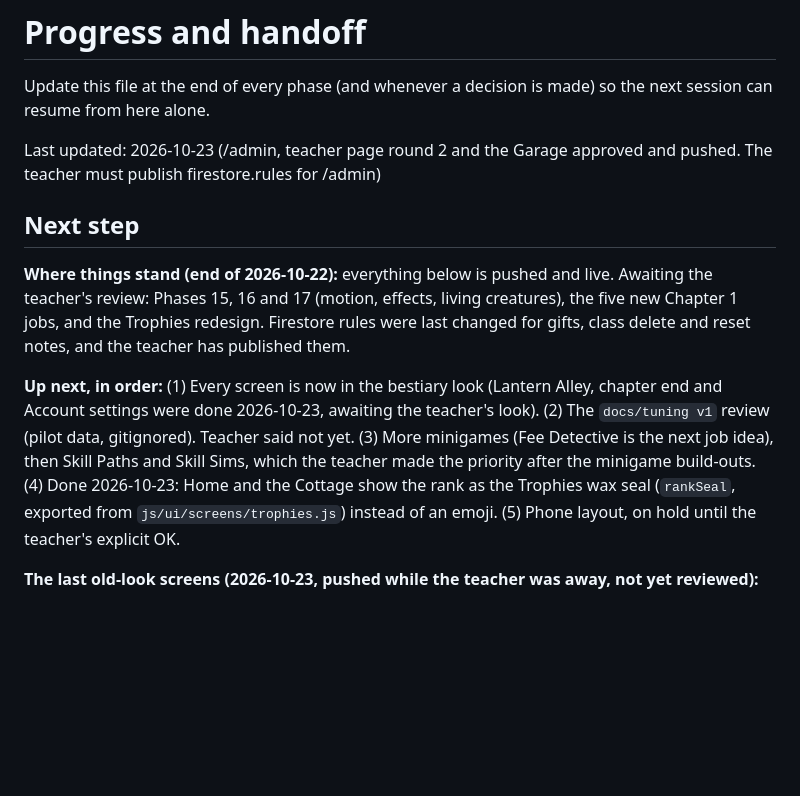
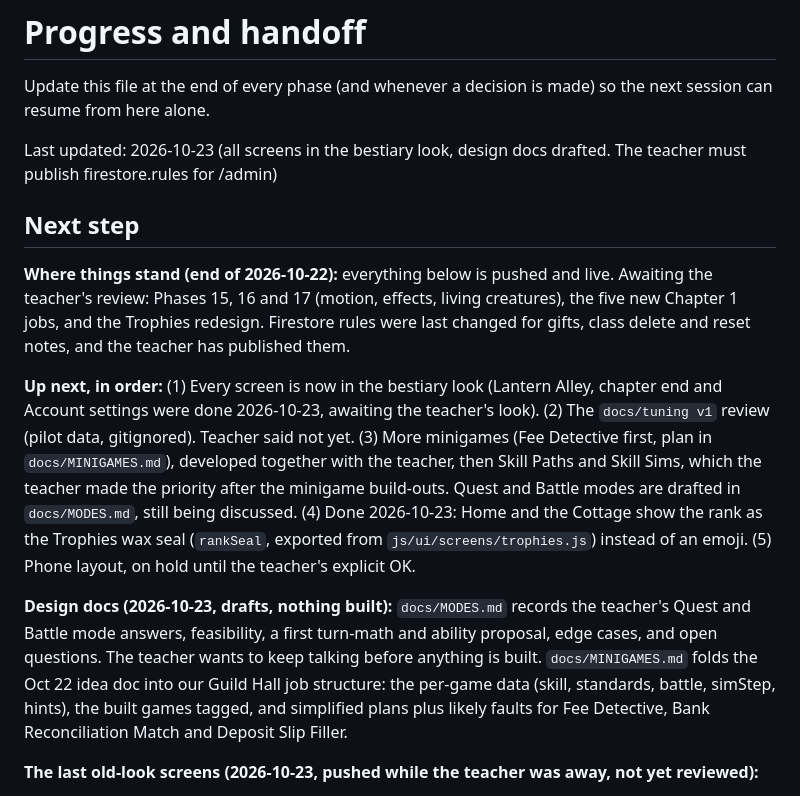
Before and after one commit to grannyconger/credit-creatures, a Markdown page: docs/PROGRESS.md, the part around the change. Rendered like a GitHub page; blank space fills up the shorter version.

Commit message:
Design docs: Quest and Battle modes draft, minigame plan with skill, standard and battle tags
Co-Authored-By: Claude Opus 5.5 <noreply@anthropic.com>

```diff
--- a/docs/PROGRESS.md
+++ b/docs/PROGRESS.md
@@ -2,13 +2,15 @@
 
 Update this file at the end of every phase (and whenever a decision is made) so the next session can resume from here alone.
 
-Last updated: 2026-10-23 (/admin, teacher page round 2 and the Garage approved and pushed. The teacher must publish firestore.rules for /admin)
+Last updated: 2026-10-23 (all screens in the bestiary look, design docs drafted. The teacher must publish firestore.rules for /admin)
 
 ## Next step
 
 **Where things stand (end of 2026-10-22):** everything below is pushed and live. Awaiting the teacher's review: Phases 15, 16 and 17 (motion, effects, living creatures), the five new Chapter 1 jobs, and the Trophies redesign. Firestore rules were last changed for gifts, class delete and reset notes, and the teacher has published them.
 
-**Up next, in order:** (1) Every screen is now in the bestiary look (Lantern Alley, chapter end and Account settings were done 2026-10-23, awaiting the teacher's look). (2) The `docs/tuning v1` review (pilot data, gitignored). Teacher said not yet. (3) More minigames (Fee Detective is the next job idea), then Skill Paths and Skill Sims, which the teacher made the priority after the minigame build-outs. (4) Done 2026-10-23: Home and the Cottage show the rank as the Trophies wax seal (`rankSeal`, exported from `js/ui/screens/trophies.js`) instead of an emoji. (5) Phone layout, on hold until the teacher's explicit OK.
+**Up next, in order:** (1) Every screen is now in the bestiary look (Lantern Alley, chapter end and Account settings were done 2026-10-23, awaiting the teacher's look). (2) The `docs/tuning v1` review (pilot data, gitignored). Teacher said not yet. (3) More minigames (Fee Detective first, plan in `docs/MINIGAMES.md`), developed together with the teacher, then Skill Paths and Skill Sims, which the teacher made the priority after the minigame build-outs. Quest and Battle modes are drafted in `docs/MODES.md`, still being discussed. (4) Done 2026-10-23: Home and the Cottage show the rank as the Trophies wax seal (`rankSeal`, exported from `js/ui/screens/trophies.js`) instead of an emoji. (5) Phone layout, on hold until the teacher's explicit OK.
+
+**Design docs (2026-10-23, drafts, nothing built):** `docs/MODES.md` records the teacher's Quest and Battle mode answers, feasibility, a first turn-math and ability proposal, edge cases, and open questions. The teacher wants to keep talking before anything is built. `docs/MINIGAMES.md` folds the Oct 22 idea doc into our Guild Hall job structure: the per-game data (skill, standards, battle, simStep, hints), the built games tagged, and simplified plans plus likely faults for Fee Detective, Bank Reconciliation Match and Deposit Slip Filler.
 
 **The last old-look screens (2026-10-23, pushed while the teacher was away, not yet reviewed):**
 - **Lantern Alley** (`.bst-alley`): the alley at night on the dark ground. Stalls are signs hanging from iron brackets under flickering lanterns. The fine print is a paper tag, and the verdict is an ink stamp (TRAP in rust, FAIR DEAL in green) plus words. Stalls got a drawn `mark` icon in `js/data/alley.js` instead of emoji. "Look closer" and the trap and fair-deal calls are rust ribbons.
```
Also changed, not shown: docs/MINIGAMES.md (added, +49 -0 lines), docs/MODES.md (added, +65 -0 lines).
